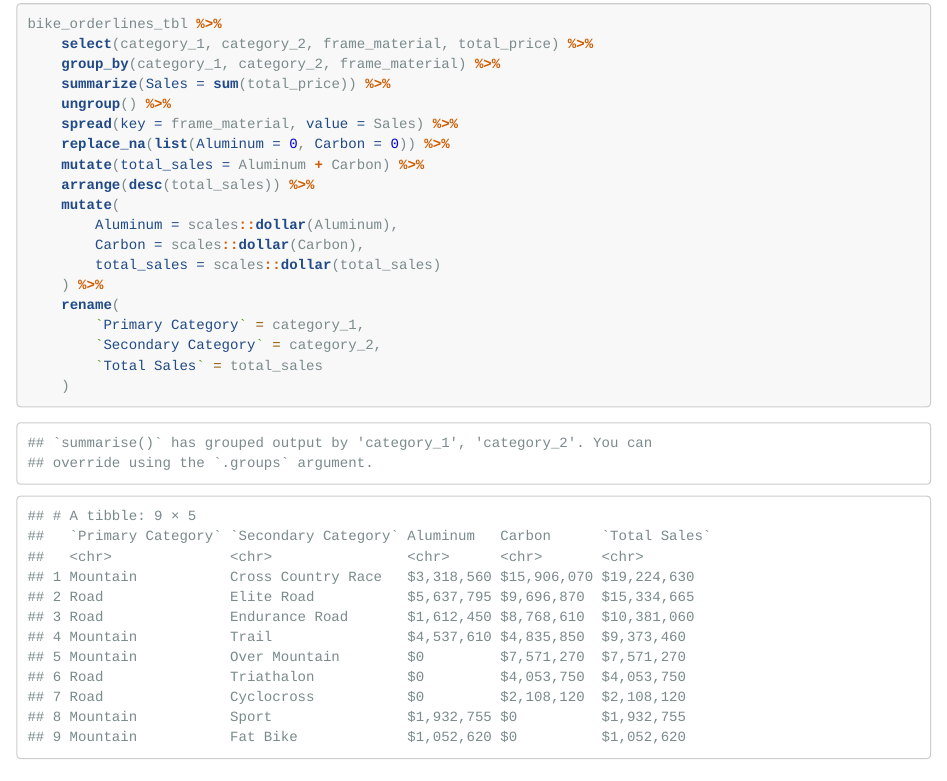
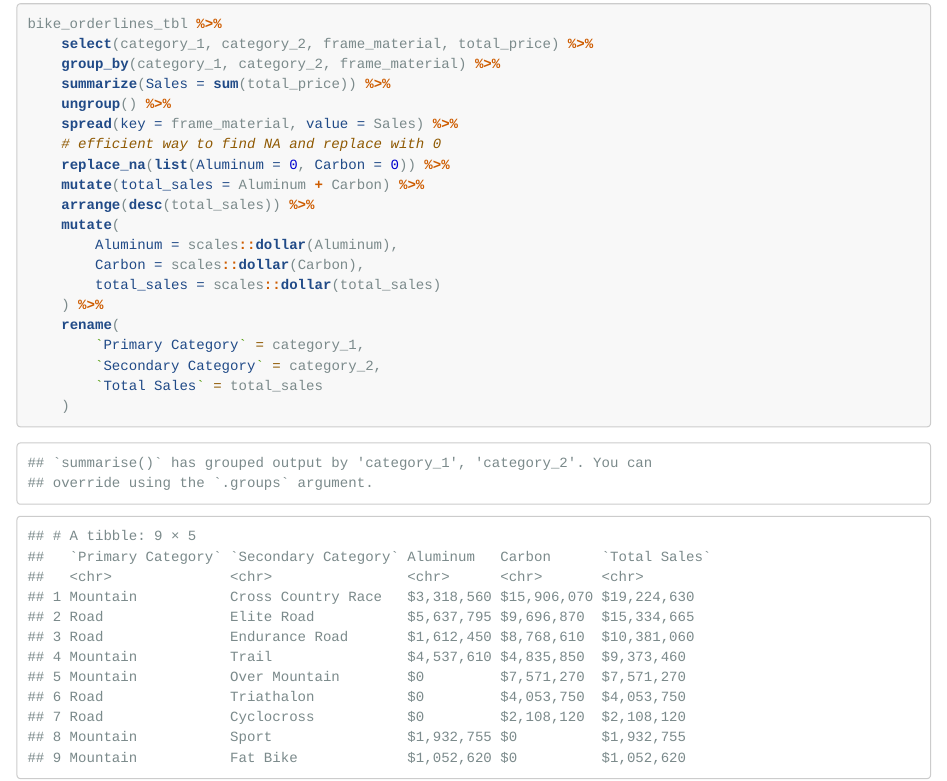
Before and after one commit to PaulApivat/business_science, an R Markdown document (DS4B_101/Week 2 Challenge.Rmd): the page in a window 1100 px wide, from 5850 px down. Rendered offline with R 4.5, knitr and Pandoc, with nearby package versions; long lines of code are wrapped.

Commit message:
add comment to final question

```diff
--- a/DS4B_101/Week 2 Challenge.Rmd
+++ b/DS4B_101/Week 2 Challenge.Rmd
@@ -188,6 +188,7 @@ bike_orderlines_tbl %>%
     summarize(Sales = sum(total_price)) %>%
     ungroup() %>%
     spread(key = frame_material, value = Sales) %>%
+    # efficient way to find NA and replace with 0
     replace_na(list(Aluminum = 0, Carbon = 0)) %>%
     mutate(total_sales = Aluminum + Carbon) %>%
     arrange(desc(total_sales)) %>%
```
